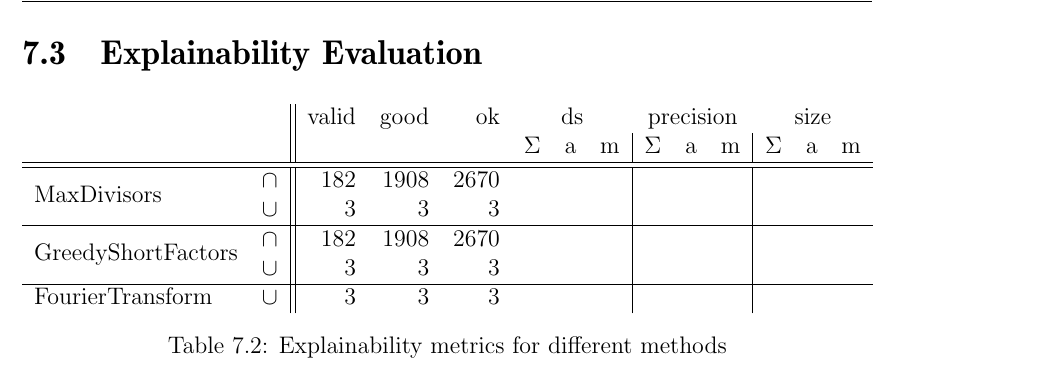
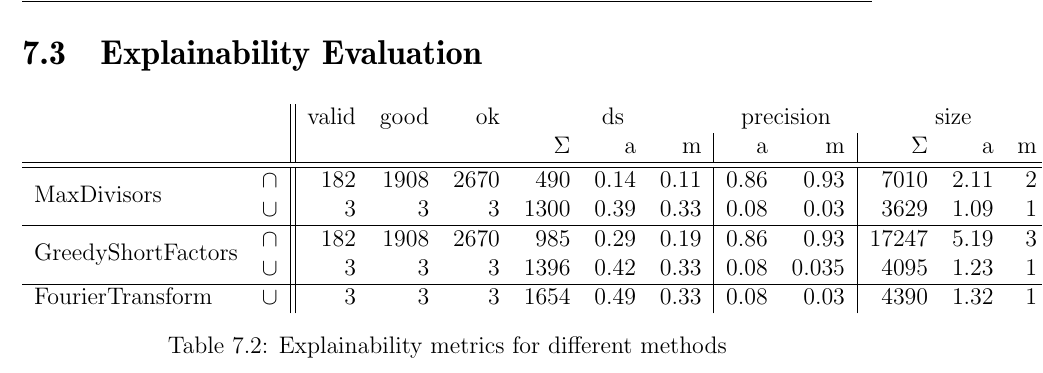
Before and after one commit to fierg/ept-graph, a LaTeX thesis (thesis/thesis.tex, which reads thesis/src/eval.tex): part of page 28 of 36, cut so that both start at the same text. Compiled offline with pdfLaTeX.

Commit message:
Thesis: added values to metric table

```diff
--- a/thesis/src/eval.tex
+++ b/thesis/src/eval.tex
@@ -87,18 +87,18 @@ Looking at the novel greedy approach for finding short factors, a similar pictur
 \section{Explainability Evaluation}
 
 \begin{table}[h]
-	\begin{tabular}{ll||rrrrrr|rrr|rrr}
-		& & valid & good & ok &  \multicolumn{3}{c}{ds} & \multicolumn{3}{c}{precision} & \multicolumn{3}{c}{size}  \\
-		& & & & & $\Sigma$ & a & m & $\Sigma$ & a & m & $\Sigma$ & a & m\\
+	\begin{tabular}{ll||rrrrrr|rr|rrr}
+		& & valid & good & ok &  \multicolumn{3}{c}{ds} & \multicolumn{2}{c}{precision} & \multicolumn{3}{c}{size}  \\
+		& & & & & $\Sigma$ & a & m & a & m & $\Sigma$ & a & m\\
 		\hline
 		\hline
-		\multirow{2}{*}{MaxDivisors} & $\cap$ & 182 & 1908 & 2670 & & & & & & & & &  \\
-		 & $\cup$ & 3 & 3 & 3 & & & & & & & & & \\
+		\multirow{2}{*}{MaxDivisors} & $\cap$ & 182 & 1908 & 2670 & 490 & 0.14 & 0.11 &  0.86 & 0.93 & 7010 & 2.11 & 2 \\
+		 & $\cup$ & 3 & 3 & 3 & 1300 & 0.39 & 0.33 & 0.08 & 0.03 & 3629 & 1.09 & 1 \\
 		 \hline
-		\multirow{2}{*}{GreedyShortFactors} & $\cap$ & 182 & 1908 & 2670 & & & & & & & & & \\
-		& $\cup$ & 3 & 3 & 3 & & & & & & & & & \\
+		\multirow{2}{*}{GreedyShortFactors} & $\cap$ & 182 & 1908 & 2670 & 985 & 0.29 & 0.19 & 0.86 & 0.93 & 17247 & 5.19 & 3 \\
+		& $\cup$ & 3 & 3 & 3 & 1396 & 0.42 & 0.33 & 0.08 & 0.035 & 4095 & 1.23 & 1 \\
 		\hline
-		FourierTransform & $\cup$ & 3 & 3 & 3 & & & & & & & & & \\
+		FourierTransform & $\cup$ & 3 & 3 & 3 & 1654 & 0.49 & 0.33 & 0.08 & 0.03 & 4390 & 1.32 & 1 \\
 	\end{tabular}
 	\caption{Explainability metrics for different methods}
 	\label{tab:eval-metric}
```
